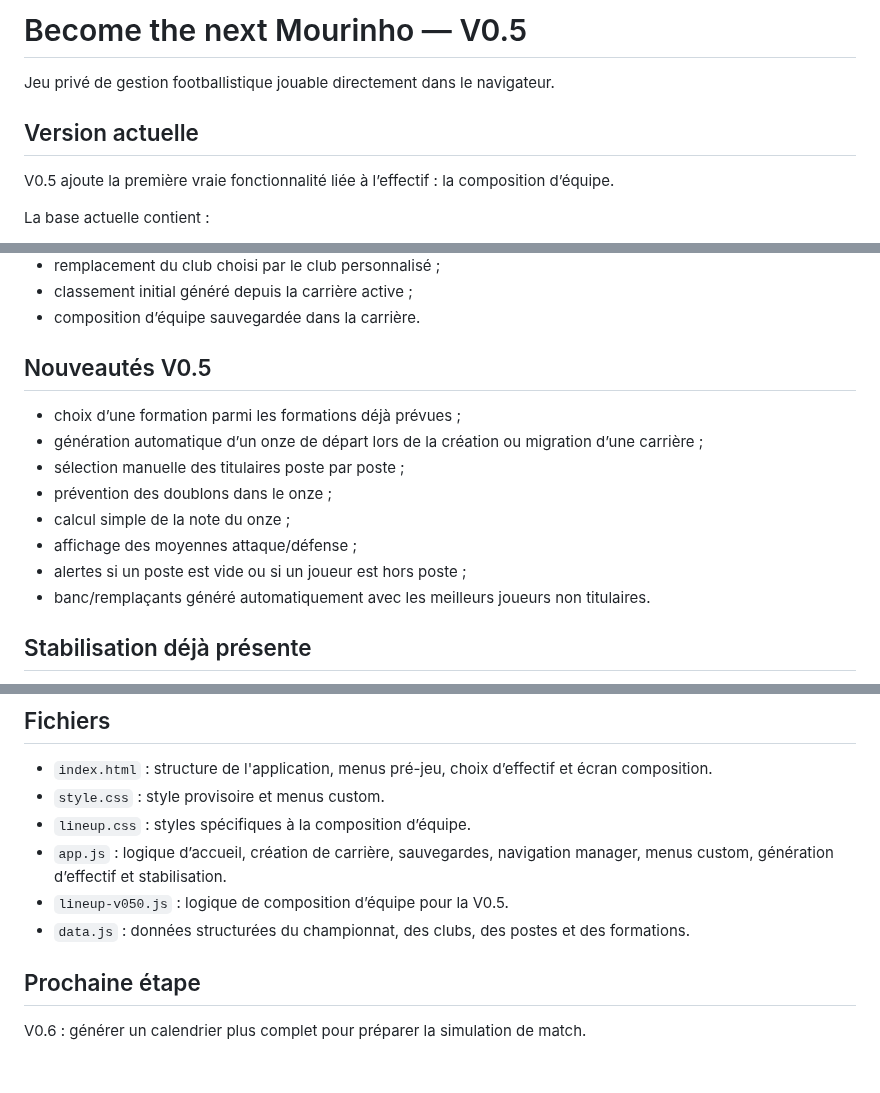
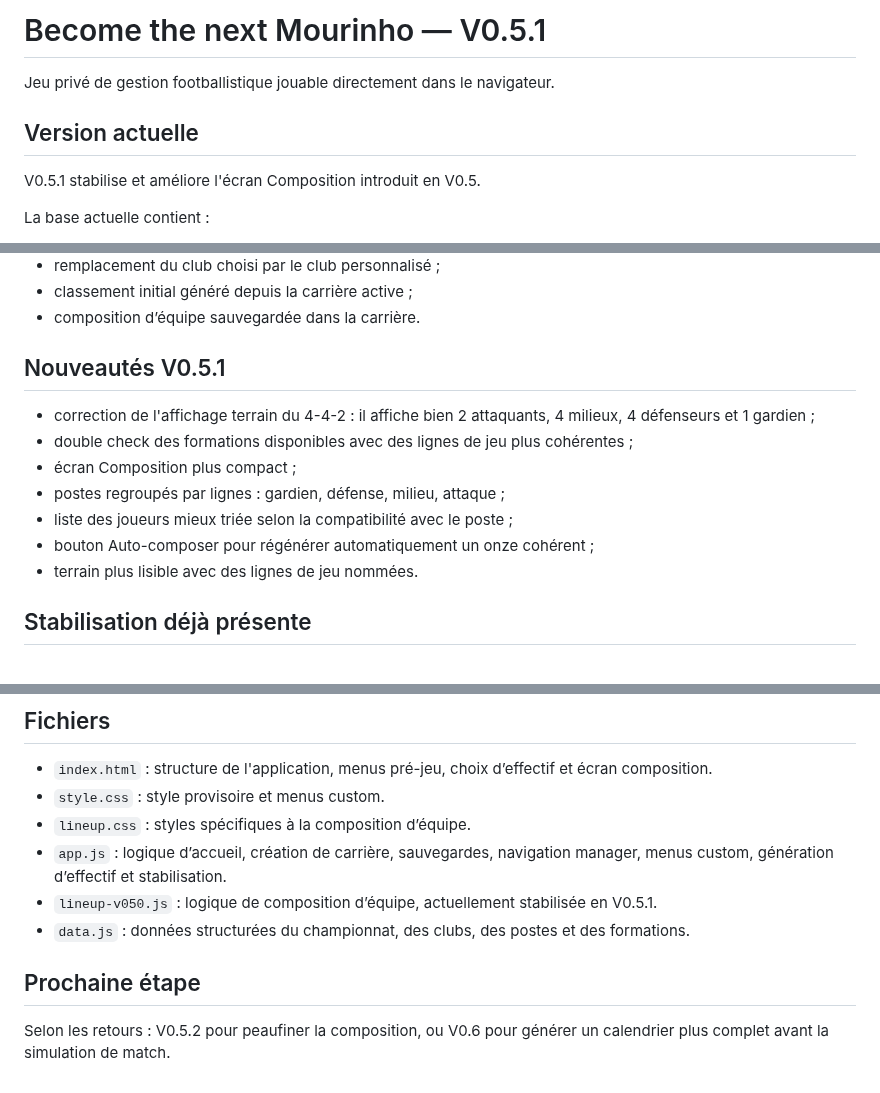
Before and after one commit to BenjaMalefoy7/become-the-next-mourinho, a Markdown page: README.md, 3 parts joined by grey strips. GitHub-like rendering.

Commit message:
Document V0.5.1 lineup fixes

```diff
--- a/README.md
+++ b/README.md
@@ -1,10 +1,10 @@
-# Become the next Mourinho — V0.5
+# Become the next Mourinho — V0.5.1
 
 Jeu privé de gestion footballistique jouable directement dans le navigateur.
 
 ## Version actuelle
 
-V0.5 ajoute la première vraie fonctionnalité liée à l’effectif : la composition d’équipe.
+V0.5.1 stabilise et améliore l'écran Composition introduit en V0.5.
 
 La base actuelle contient :
 
@@ -20,16 +20,15 @@ La base actuelle contient :
 - classement initial généré depuis la carrière active ;
 - composition d’équipe sauvegardée dans la carrière.
 
-## Nouveautés V0.5
+## Nouveautés V0.5.1
 
-- choix d’une formation parmi les formations déjà prévues ;
-- génération automatique d’un onze de départ lors de la création ou migration d’une carrière ;
-- sélection manuelle des titulaires poste par poste ;
-- prévention des doublons dans le onze ;
-- calcul simple de la note du onze ;
-- affichage des moyennes attaque/défense ;
-- alertes si un poste est vide ou si un joueur est hors poste ;
-- banc/remplaçants généré automatiquement avec les meilleurs joueurs non titulaires.
+- correction de l'affichage terrain du 4-4-2 : il affiche bien 2 attaquants, 4 milieux, 4 défenseurs et 1 gardien ;
+- double check des formations disponibles avec des lignes de jeu plus cohérentes ;
+- écran Composition plus compact ;
+- postes regroupés par lignes : gardien, défense, milieu, attaque ;
+- liste des joueurs mieux triée selon la compatibilité avec le poste ;
+- bouton Auto-composer pour régénérer automatiquement un onze cohérent ;
+- terrain plus lisible avec des lignes de jeu nommées.
 
 ## Stabilisation déjà présente
 
@@ -62,9 +61,9 @@ Sinon, il suffit d'ouvrir `index.html` dans un navigateur.
 - `style.css` : style provisoire et menus custom.
 - `lineup.css` : styles spécifiques à la composition d’équipe.
 - `app.js` : logique d’accueil, création de carrière, sauvegardes, navigation manager, menus custom, génération d’effectif et stabilisation.
-- `lineup-v050.js` : logique de composition d’équipe pour la V0.5.
+- `lineup-v050.js` : logique de composition d’équipe, actuellement stabilisée en V0.5.1.
 - `data.js` : données structurées du championnat, des clubs, des postes et des formations.
 
 ## Prochaine étape
 
-V0.6 : générer un calendrier plus complet pour préparer la simulation de match.
+Selon les retours : V0.5.2 pour peaufiner la composition, ou V0.6 pour générer un calendrier plus complet avant la simulation de match.
```
